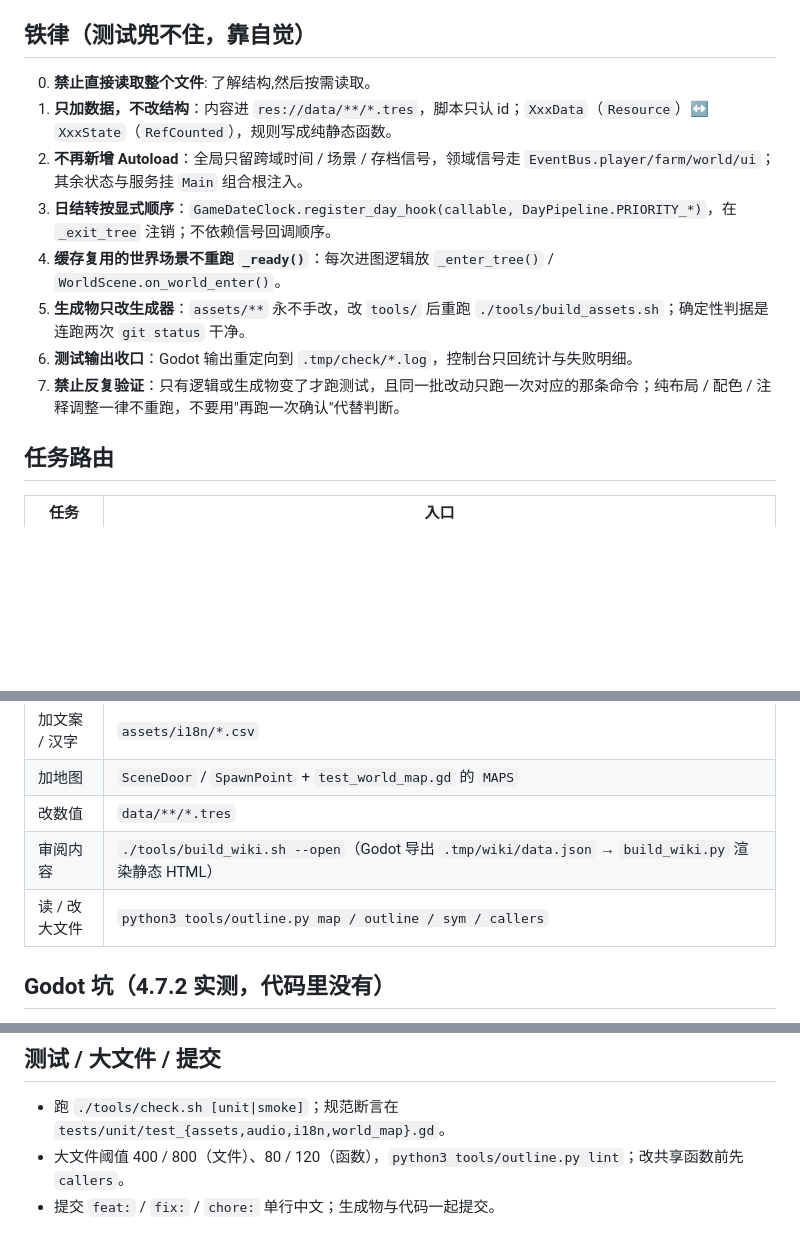
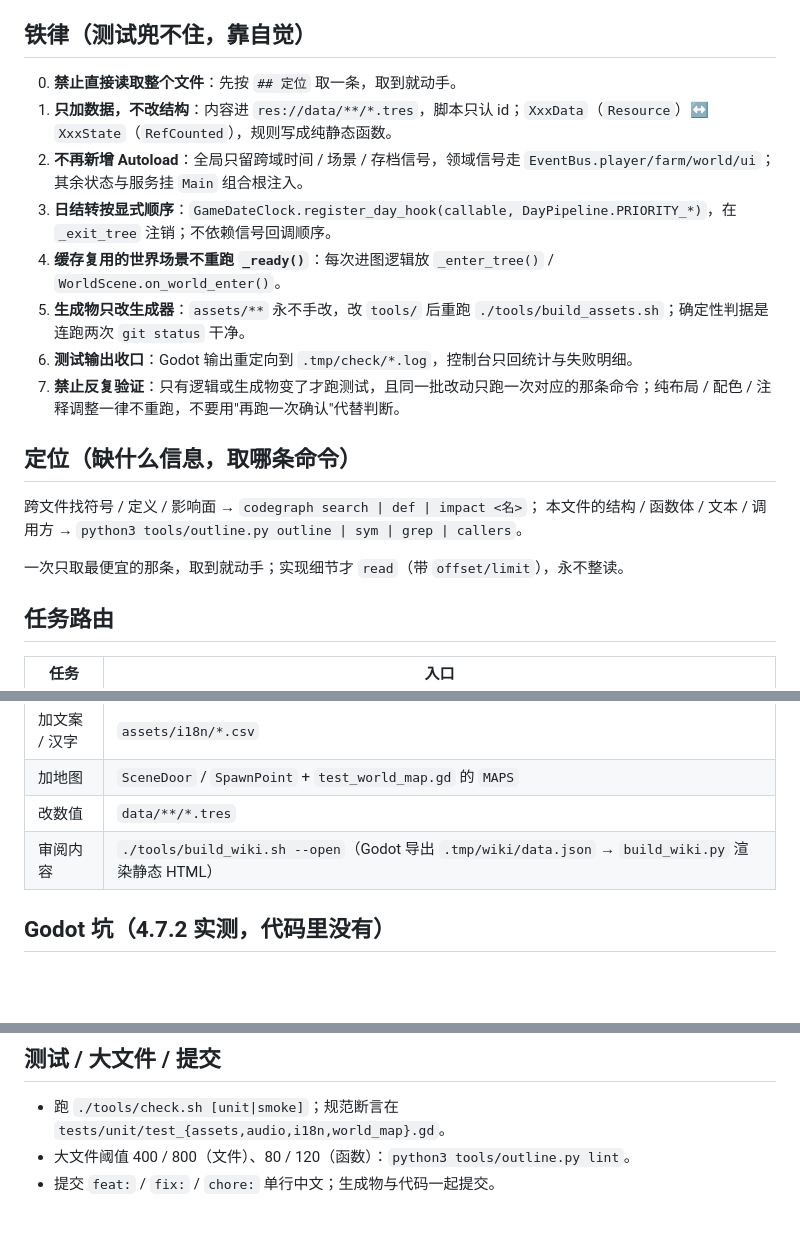
Before and after one commit to Laic7092/open-farm, a Markdown page: AGENTS.md, 3 parts joined by grey strips. Rendered like a GitHub page; blank space fills up the shorter version.

Commit message:
docs: AGENTS 新增定位口径，删除重复的查法说明

```diff
--- a/AGENTS.md
+++ b/AGENTS.md
@@ -5,7 +5,7 @@
 
 ## 铁律（测试兜不住，靠自觉）
 
-0. **禁止直接读取整个文件**: 了解结构,然后按需读取。
+0. **禁止直接读取整个文件**：先按 `## 定位` 取一条，取到就动手。
 1. **只加数据，不改结构**：内容进 `res://data/**/*.tres`，脚本只认 id；`XxxData`（`Resource`）↔ `XxxState`（`RefCounted`），规则写成纯静态函数。
 2. **不再新增 Autoload**：全局只留跨域时间 / 场景 / 存档信号，领域信号走 `EventBus.player/farm/world/ui`；其余状态与服务挂 `Main` 组合根注入。
 3. **日结转按显式顺序**：`GameDateClock.register_day_hook(callable, DayPipeline.PRIORITY_*)`，在 `_exit_tree` 注销；不依赖信号回调顺序。
@@ -13,6 +13,13 @@
 5. **生成物只改生成器**：`assets/**` 永不手改，改 `tools/` 后重跑 `./tools/build_assets.sh`；确定性判据是连跑两次 `git status` 干净。
 6. **测试输出收口**：Godot 输出重定向到 `.tmp/check/*.log`，控制台只回统计与失败明细。
 7. **禁止反复验证**：只有逻辑或生成物变了才跑测试，且同一批改动只跑一次对应的那条命令；纯布局 / 配色 / 注释调整一律不重跑，不要用"再跑一次确认"代替判断。
+
+## 定位（缺什么信息，取哪条命令）
+
+跨文件找符号 / 定义 / 影响面 → `codegraph search | def | impact <名>`；
+本文件的结构 / 函数体 / 文本 / 调用方 → `python3 tools/outline.py outline | sym | grep | callers`。
+
+一次只取最便宜的那条，取到就动手；实现细节才 `read`（带 `offset/limit`），永不整读。
 
 ## 任务路由
 
@@ -26,7 +33,6 @@
 | 加地图 | `SceneDoor` / `SpawnPoint` + `test_world_map.gd` 的 `MAPS` |
 | 改数值 | `data/**/*.tres` |
 | 审阅内容 | `./tools/build_wiki.sh --open`（Godot 导出 `.tmp/wiki/data.json` → `build_wiki.py` 渲染静态 HTML）|
-| 读 / 改大文件 | `python3 tools/outline.py map / outline / sym / callers` |
 
 ## Godot 坑（4.7.2 实测，代码里没有）
 
@@ -40,5 +46,5 @@
 ## 测试 / 大文件 / 提交
 
 - 跑 `./tools/check.sh [unit|smoke]`；规范断言在 `tests/unit/test_{assets,audio,i18n,world_map}.gd`。
-- 大文件阈值 400 / 800（文件）、80 / 120（函数），`python3 tools/outline.py lint`；改共享函数前先 `callers`。
+- 大文件阈值 400 / 800（文件）、80 / 120（函数）：`python3 tools/outline.py lint`。
 - 提交 `feat:` / `fix:` / `chore:` 单行中文；生成物与代码一起提交。
```
